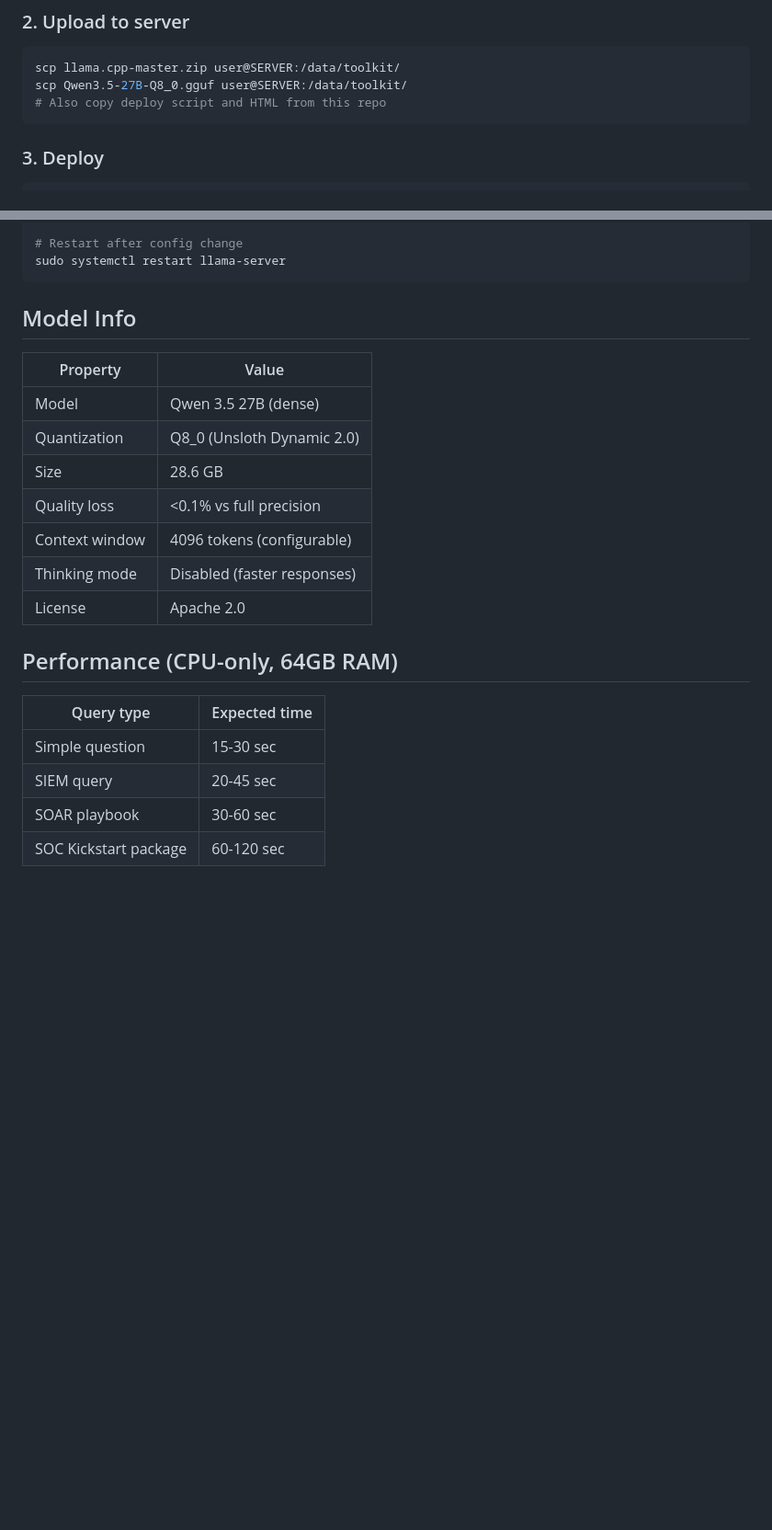
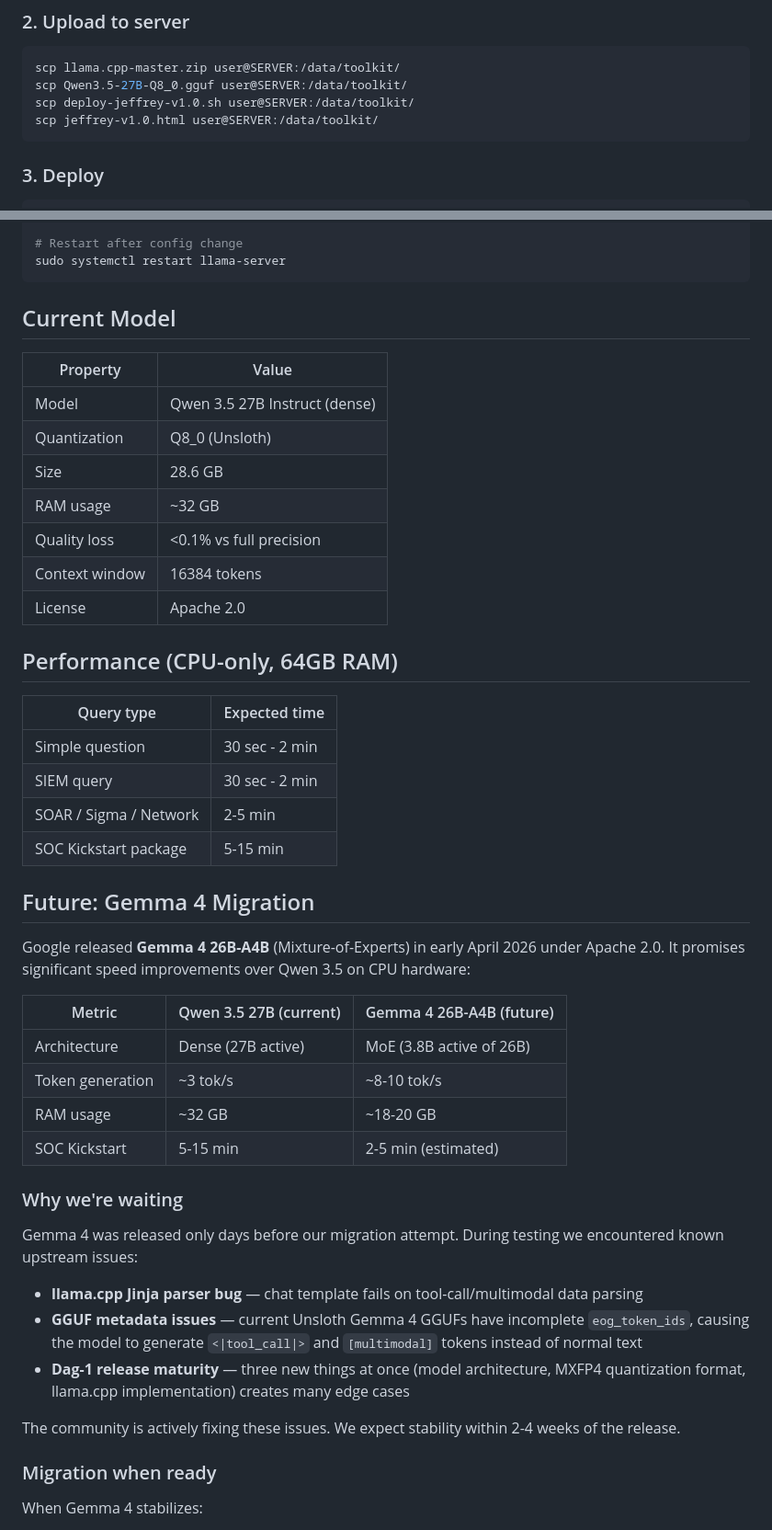
Before and after one commit to J3ff-R3y/SOC-Toolkit, a Markdown page: README.md, 2 parts joined by grey strips. Shown at 92% size. Rendered like a GitHub page; blank space fills up the shorter version.

````diff
--- a/README.md
+++ b/README.md
@@ -49,7 +52,8 @@ Browser  →  Apache (:8080)  →  llama.cpp server (:8081)
 ```bash
 scp llama.cpp-master.zip user@SERVER:/data/toolkit/
 scp Qwen3.5-27B-Q8_0.gguf user@SERVER:/data/toolkit/
-# Also copy deploy script and HTML from this repo
+scp deploy-jeffrey-v1.0.sh user@SERVER:/data/toolkit/
+scp jeffrey-v1.0.html user@SERVER:/data/toolkit/
 ```
 
 ### 3. Deploy
@@ -91,23 +96,49 @@ htpasswd -D /etc/httpd/.htpasswd <username>       # Remove
 sudo systemctl restart llama-server
 ```
 
-## Model Info
+## Current Model
 
 | Property | Value |
 |----------|-------|
-| Model | Qwen 3.5 27B (dense) |
-| Quantization | Q8_0 (Unsloth Dynamic 2.0) |
+| Model | Qwen 3.5 27B Instruct (dense) |
+| Quantization | Q8_0 (Unsloth) |
 | Size | 28.6 GB |
+| RAM usage | ~32 GB |
 | Quality loss | <0.1% vs full precision |
-| Context window | 4096 tokens (configurable) |
-| Thinking mode | Disabled (faster responses) |
+| Context window | 16384 tokens |
 | License | Apache 2.0 |
 
 ## Performance (CPU-only, 64GB RAM)
 
 | Query type | Expected time |
 |------------|---------------|
-| Simple question | 15-30 sec |
-| SIEM query | 20-45 sec |
-| SOAR playbook | 30-60 sec |
-| SOC Kickstart package | 60-120 sec |
+| Simple question | 30 sec - 2 min |
+| SIEM query | 30 sec - 2 min |
+| SOAR / Sigma / Network | 2-5 min |
+| SOC Kickstart package | 5-15 min |
+
+## Future: Gemma 4 Migration
+
+Google released **Gemma 4 26B-A4B** (Mixture-of-Experts) in early April 2026 under Apache 2.0. It promises significant speed improvements over Qwen 3.5 on CPU hardware:
+
+| Metric | Qwen 3.5 27B (current) | Gemma 4 26B-A4B (future) |
+|---|---|---|
+| Architecture | Dense (27B active) | MoE (3.8B active of 26B) |
+| Token generation | ~3 tok/s | ~8-10 tok/s |
+| RAM usage | ~32 GB | ~18-20 GB |
+| SOC Kickstart | 5-15 min | 2-5 min (estimated) |
+
+### Why we're waiting
+
+Gemma 4 was released only days before our migration attempt. During testing we encountered known upstream issues:
+
+- **llama.cpp Jinja parser bug** — chat template fails on tool-call/multimodal data parsing
+- **GGUF metadata issues** — current Unsloth Gemma 4 GGUFs have incomplete `eog_token_ids`, causing the model to generate `<|tool_call|>` and `[multimodal]` tokens instead of normal text
+- **Dag-1 release maturity** — three new things at once (model architecture, MXFP4 quantization format, llama.cpp implementation) creates many edge cases
+
+The community is actively fixing these issues. We expect stability within 2-4 weeks of the release.
+
+### Migration when ready
+
+When Gemma 4 stabilizes:
+
````
Also changed, not shown: other parts of README.md (+36 -10 lines).
